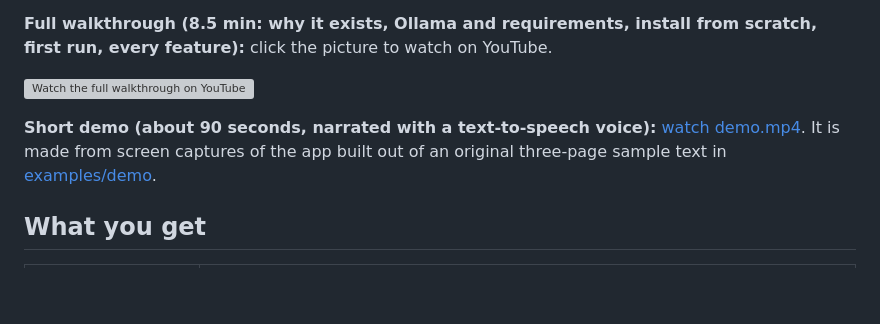
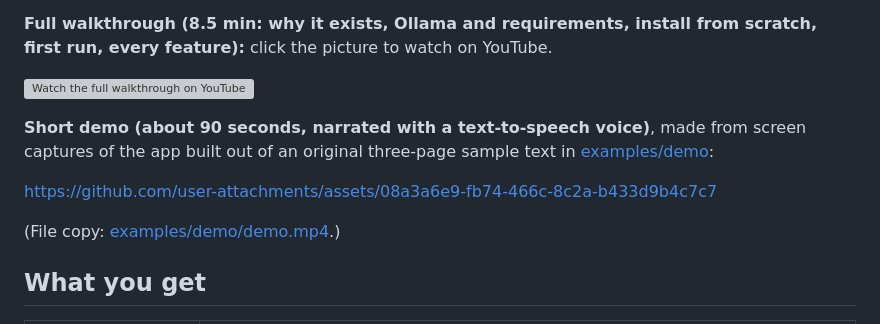
Before and after one commit to sabya-chow/visual-study-atlas, a Markdown page: README.md, the part around the change. Drawn GitHub-style; blank space fills up the shorter version; grey boxes are pictures that could not be loaded.

Commit message:
README: embed the demo video as an inline player
Co-Authored-By: Claude Sonnet 5.5 <noreply@anthropic.com>

```diff
--- a/README.md
+++ b/README.md
@@ -6,7 +6,11 @@ A [Claude Code](https://claude.com/claude-code) skill that turns learning materi
 
 [![Watch the full walkthrough on YouTube](https://i.ytimg.com/vi/OQDGLh198Qs/maxresdefault.jpg)](https://youtu.be/OQDGLh198Qs)
 
-**Short demo (about 90 seconds, narrated with a text-to-speech voice):** [watch demo.mp4](https://github.com/sabya-chow/visual-study-atlas/blob/main/examples/demo/demo.mp4). It is made from screen captures of the app built out of an original three-page sample text in [examples/demo](examples/demo).
+**Short demo (about 90 seconds, narrated with a text-to-speech voice)**, made from screen captures of the app built out of an original three-page sample text in [examples/demo](examples/demo):
+
+https://github.com/user-attachments/assets/08a3a6e9-fb74-466c-8c2a-b433d9b4c7c7
+
+(File copy: [examples/demo/demo.mp4](https://github.com/sabya-chow/visual-study-atlas/blob/main/examples/demo/demo.mp4).)
 
 ## What you get
 
```
